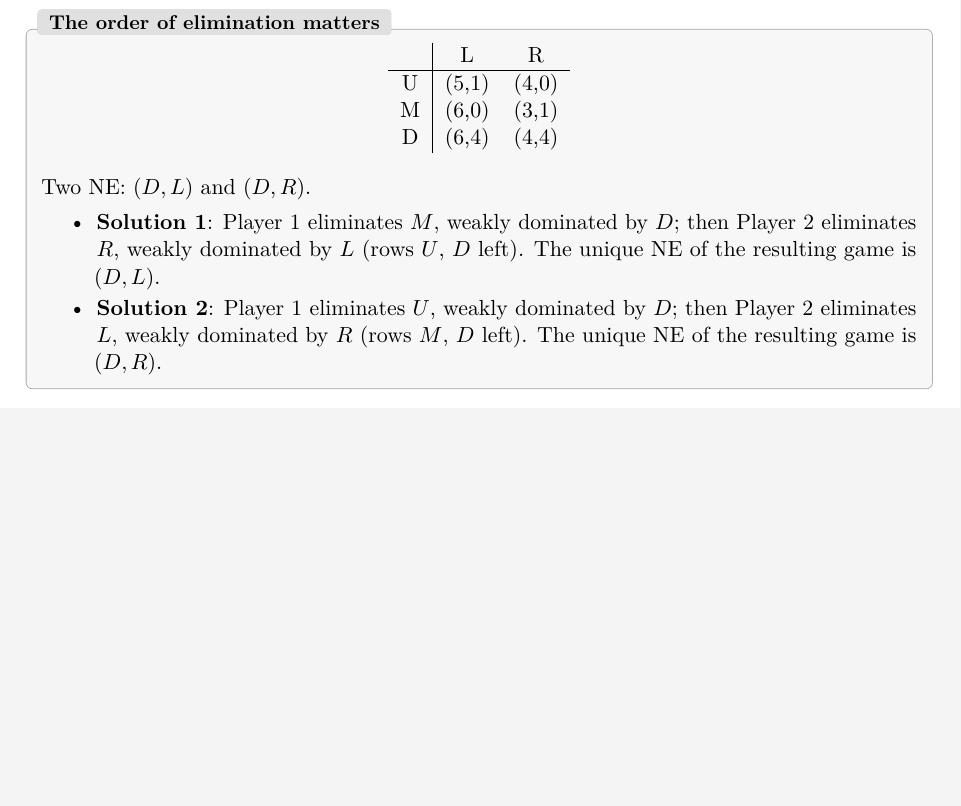
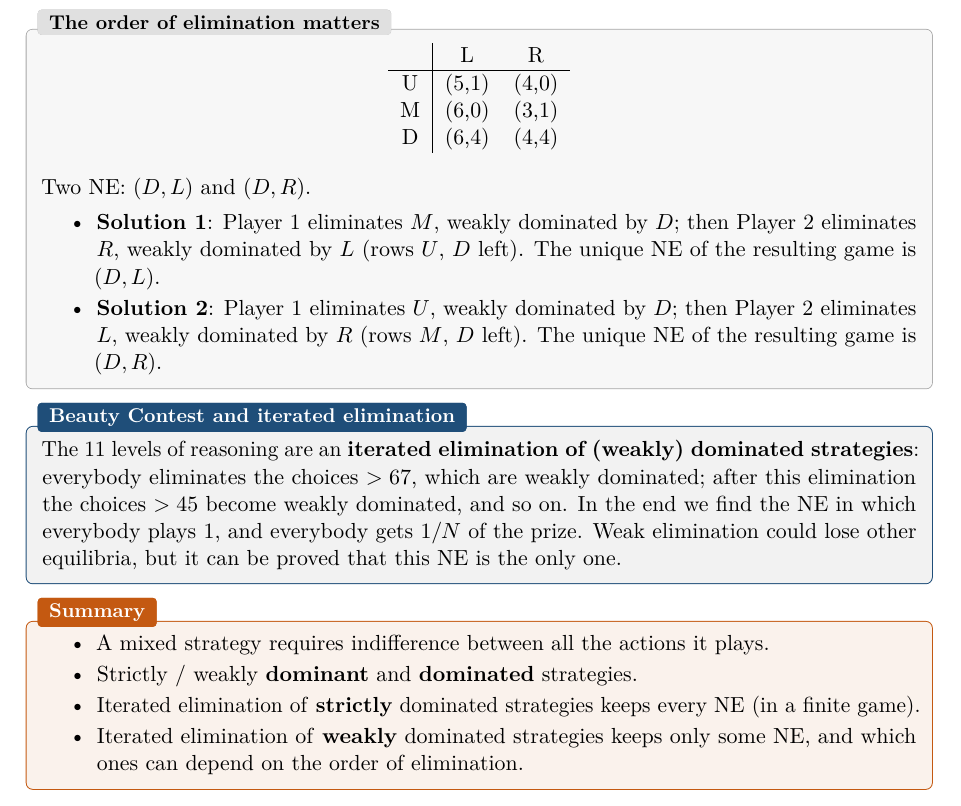
Before and after one commit to AlphaXT38G/notes_ba5, a LaTeX thesis (gametheory/course.tex): part of page 16 of 16, cut so that both start at the same text, the shorter picture padded with empty space. Compiled offline with pdfLaTeX.

Commit message:
feat(gametheory): add the Beauty Contest as iterated elimination
Co-Authored-By: Claude Opus 5.5 <noreply@anthropic.com>

```diff
--- a/gametheory/course.tex
+++ b/gametheory/course.tex
@@ -701,4 +701,24 @@ Two NE: $(D,L)$ and $(D,R)$.
 \end{itemize}
 \end{exbox}
 
+
+\begin{propbox}[title=Beauty Contest and iterated elimination]
+The 11 levels of reasoning are an \textbf{iterated elimination of (weakly) dominated
+strategies}: everybody eliminates the choices $> 67$, which are weakly dominated; after this
+elimination the choices $> 45$ become weakly dominated, and so on. In the end we find the NE
+in which everybody plays 1, and everybody gets $1/N$ of the prize. Weak elimination could
+lose other equilibria, but it can be proved that this NE is the only one.
+\end{propbox}
+
+\begin{keybox}[title=Summary]
+\begin{itemize}
+  \item A mixed strategy requires indifference between all the actions it plays.
+  \item Strictly / weakly \textbf{dominant} and \textbf{dominated} strategies.
+  \item Iterated elimination of \textbf{strictly} dominated strategies keeps every NE (in a
+        finite game).
+  \item Iterated elimination of \textbf{weakly} dominated strategies keeps only some NE, and
+        which ones can depend on the order of elimination.
+\end{itemize}
+\end{keybox}
+
 \end{document}
```
